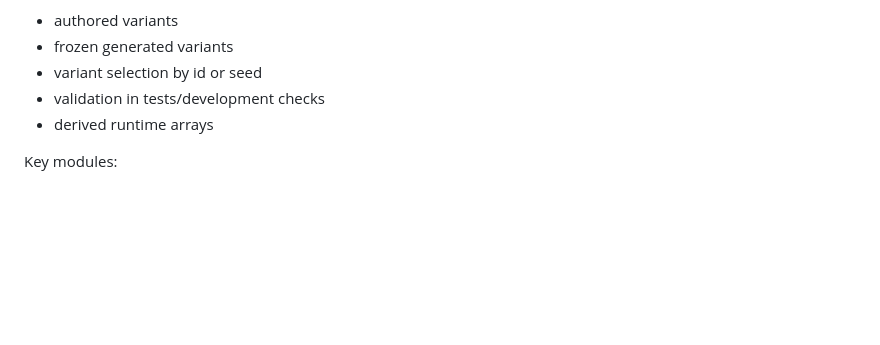
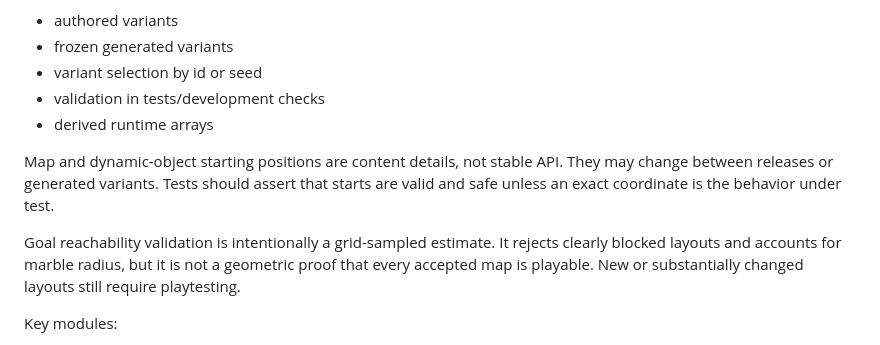
Before and after one commit to patrickjohnson3/marble-game, a Markdown page: docs/architecture.md, the part around the change. Rendered like a GitHub page; blank space fills up the shorter version.

Commit message:
Document map validation contracts

```diff
--- a/docs/architecture.md
+++ b/docs/architecture.md
@@ -229,6 +229,16 @@ The map system supports:
 - validation in tests/development checks
 - derived runtime arrays
 
+Map and dynamic-object starting positions are content details, not stable API.
+They may change between releases or generated variants. Tests should assert
+that starts are valid and safe unless an exact coordinate is the behavior under
+test.
+
+Goal reachability validation is intentionally a grid-sampled estimate. It
+rejects clearly blocked layouts and accounts for marble radius, but it is not a
+geometric proof that every accepted map is playable. New or substantially
+changed layouts still require playtesting.
+
 Key modules:
 
 - `core/map-config.js`: combines map data, base config, defaults, and frozen
```
